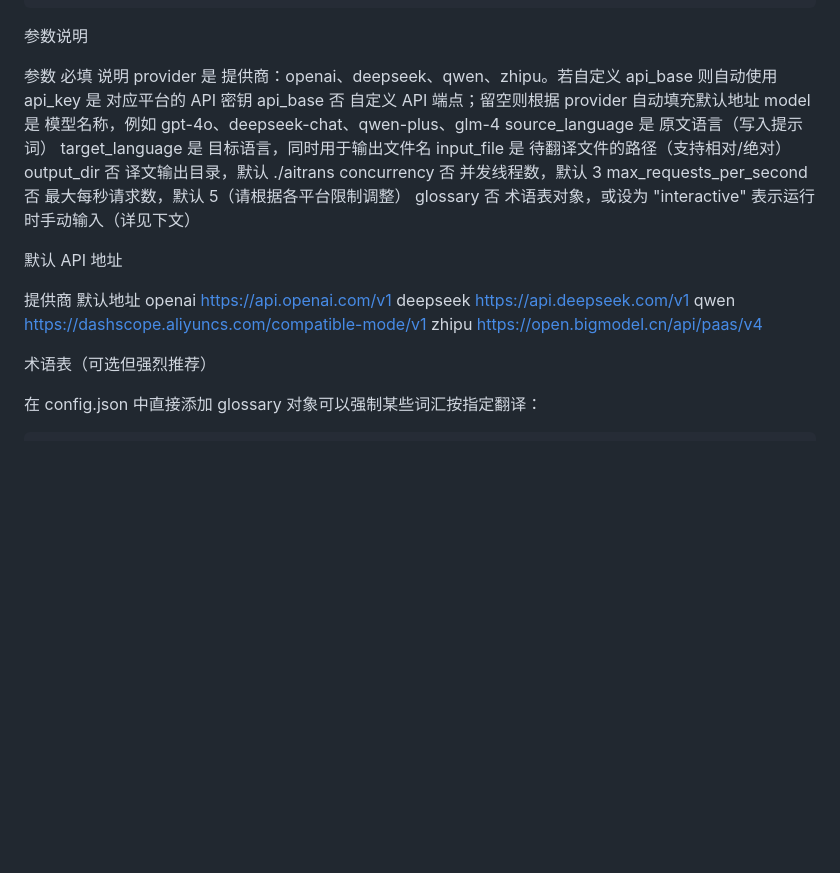
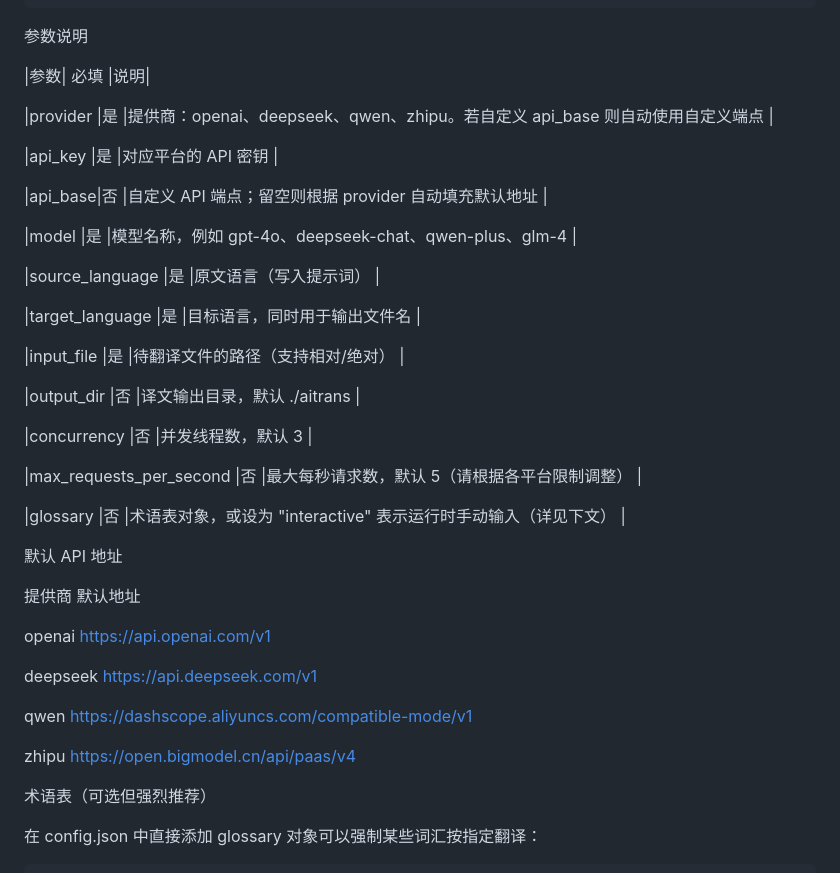
Before and after one commit to sunxibing114514/nscripter-translate-tools, a Markdown page: readme.md, the part around one of its changes. Drawn GitHub-style; blank space fills up the shorter version.

Commit message:
更新 readme.md

```diff
--- a/readme.md
+++ b/readme.md
@@ -151,25 +151,43 @@ translate.py 用于批量翻译 纯文本行 文件（例如 nscript_tool.py 提
 
 参数说明
 
-参数 必填 说明
-provider 是 提供商：openai、deepseek、qwen、zhipu。若自定义 api_base 则自动使用
-api_key 是 对应平台的 API 密钥
-api_base 否 自定义 API 端点；留空则根据 provider 自动填充默认地址
-model 是 模型名称，例如 gpt-4o、deepseek-chat、qwen-plus、glm-4
-source_language 是 原文语言（写入提示词）
-target_language 是 目标语言，同时用于输出文件名
-input_file 是 待翻译文件的路径（支持相对/绝对）
-output_dir 否 译文输出目录，默认 ./aitrans
-concurrency 否 并发线程数，默认 3
-max_requests_per_second 否 最大每秒请求数，默认 5（请根据各平台限制调整）
-glossary 否 术语表对象，或设为 "interactive" 表示运行时手动输入（详见下文）
+|参数| 必填 |说明|
+
+|provider |是 |提供商：openai、deepseek、qwen、zhipu。若自定义 api_base 则自动使用自定义端点 |
+
+|api_key |是 |对应平台的 API 密钥 |
+
+|api_base|否 |自定义 API 端点；留空则根据 provider 自动填充默认地址 |
+
+|model |是 |模型名称，例如 gpt-4o、deepseek-chat、qwen-plus、glm-4 |
+
+|source_language |是 |原文语言（写入提示词） |
+
+|target_language |是 |目标语言，同时用于输出文件名 |
+
+|input_file |是 |待翻译文件的路径（支持相对/绝对） |
+
+|output_dir |否 |译文输出目录，默认 ./aitrans |
+
+|concurrency |否 |并发线程数，默认 3 |
+
+|max_requests_per_second |否 |最大每秒请求数，默认 5（请根据各平台限制调整） |
+
+|glossary |否 |术语表对象，或设为 "interactive" 表示运行时手动输入（详见下文） |
+
+
+
 
 默认 API 地址
 
 提供商 默认地址
+
 openai https://api.openai.com/v1
+
 deepseek https://api.deepseek.com/v1
+
 qwen https://dashscope.aliyuncs.com/compatible-mode/v1
+
 zhipu https://open.bigmodel.cn/api/paas/v4
 
 术语表（可选但强烈推荐）
```
Also changed, not shown: other parts of readme.md (+22 -24 lines).
